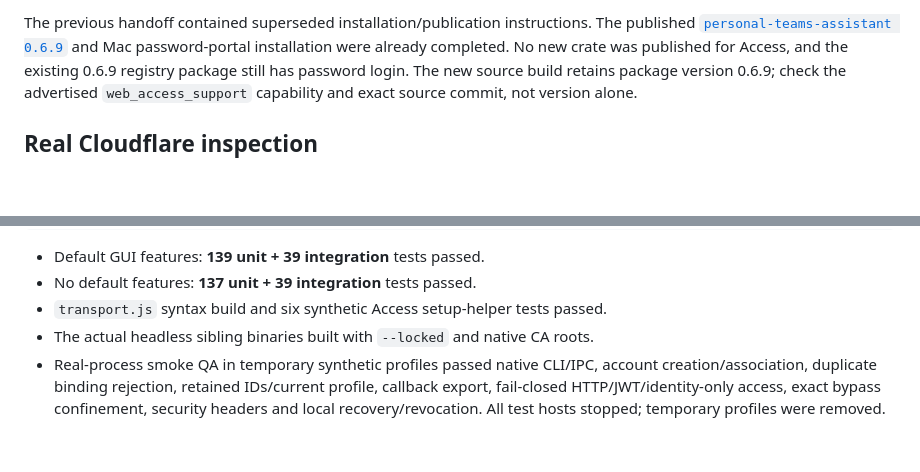
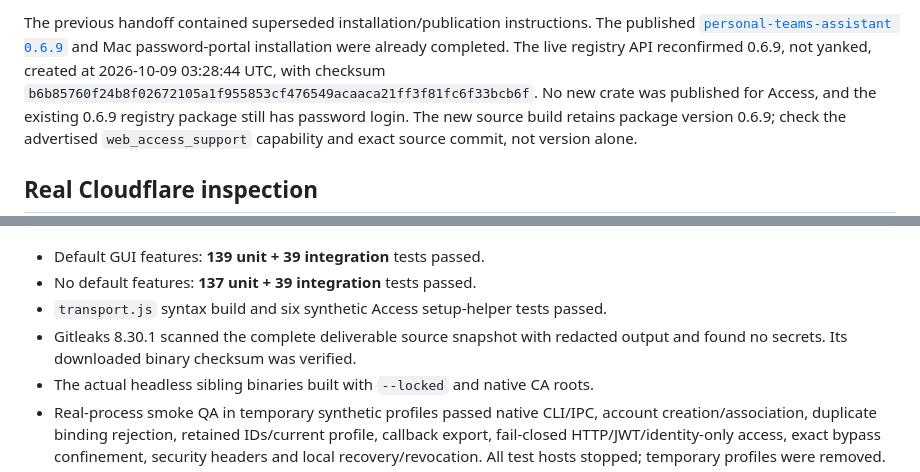
Before and after one commit to elvisbrevi/personal-teams-assistant, a Markdown page: docs/handoff-web-cloudflare.md, 2 parts joined by grey strips. GitHub-like rendering; blank space fills up the shorter version.

Commit message:
docs: record verified Access build and production blockers

```diff
--- a/docs/handoff-web-cloudflare.md
+++ b/docs/handoff-web-cloudflare.md
@@ -16,7 +18,9 @@ is on `feat/cloudflare-access`; follow the
 The previous handoff contained superseded installation/publication instructions.
 The published
 [`personal-teams-assistant 0.6.9`](https://crates.io/crates/personal-teams-assistant/0.6.9)
-and Mac password-portal installation were already completed. No new crate was
+and Mac password-portal installation were already completed. The live registry
+API reconfirmed 0.6.9, not yanked, created at 2026-10-09 03:28:44 UTC, with checksum
+`b6b85760f24b8f02672105a1f955853cf476549acaaca21ff3f81fc6f33bcb6f`. No new crate was
 published for Access, and the existing 0.6.9 registry package still has password
 login. The new source build retains package version 0.6.9; check the advertised
 `web_access_support` capability and exact source commit, not version alone.
@@ -141,6 +145,8 @@ bun build desktop/ui/app.js --no-bundle --outfile /tmp/app-check.js
 - Default GUI features: **139 unit + 39 integration** tests passed.
 - No default features: **137 unit + 39 integration** tests passed.
 - `transport.js` syntax build and six synthetic Access setup-helper tests passed.
+- Gitleaks 8.30.1 scanned the complete deliverable source snapshot with redacted
+  output and found no secrets. Its downloaded binary checksum was verified.
 - The actual headless sibling binaries built with `--locked` and native CA roots.
 - Real-process smoke QA in temporary synthetic profiles passed native CLI/IPC,
   account creation/association, duplicate binding rejection, retained IDs/current
```
Also changed, not shown: other parts of docs/handoff-web-cloudflare.md (+3 -1 lines), docs/web-macos-deployment.md (+4 -1 lines).
